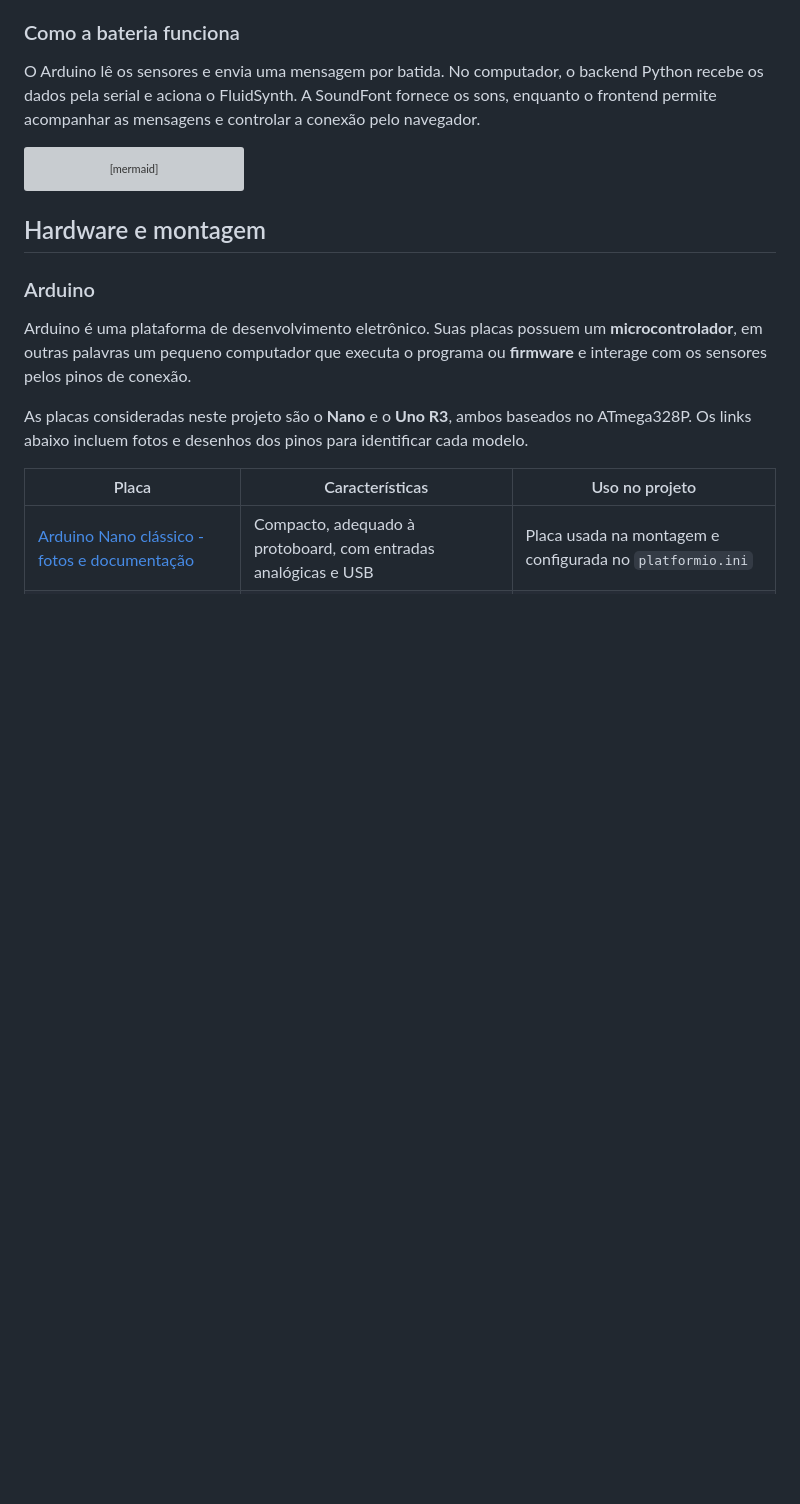
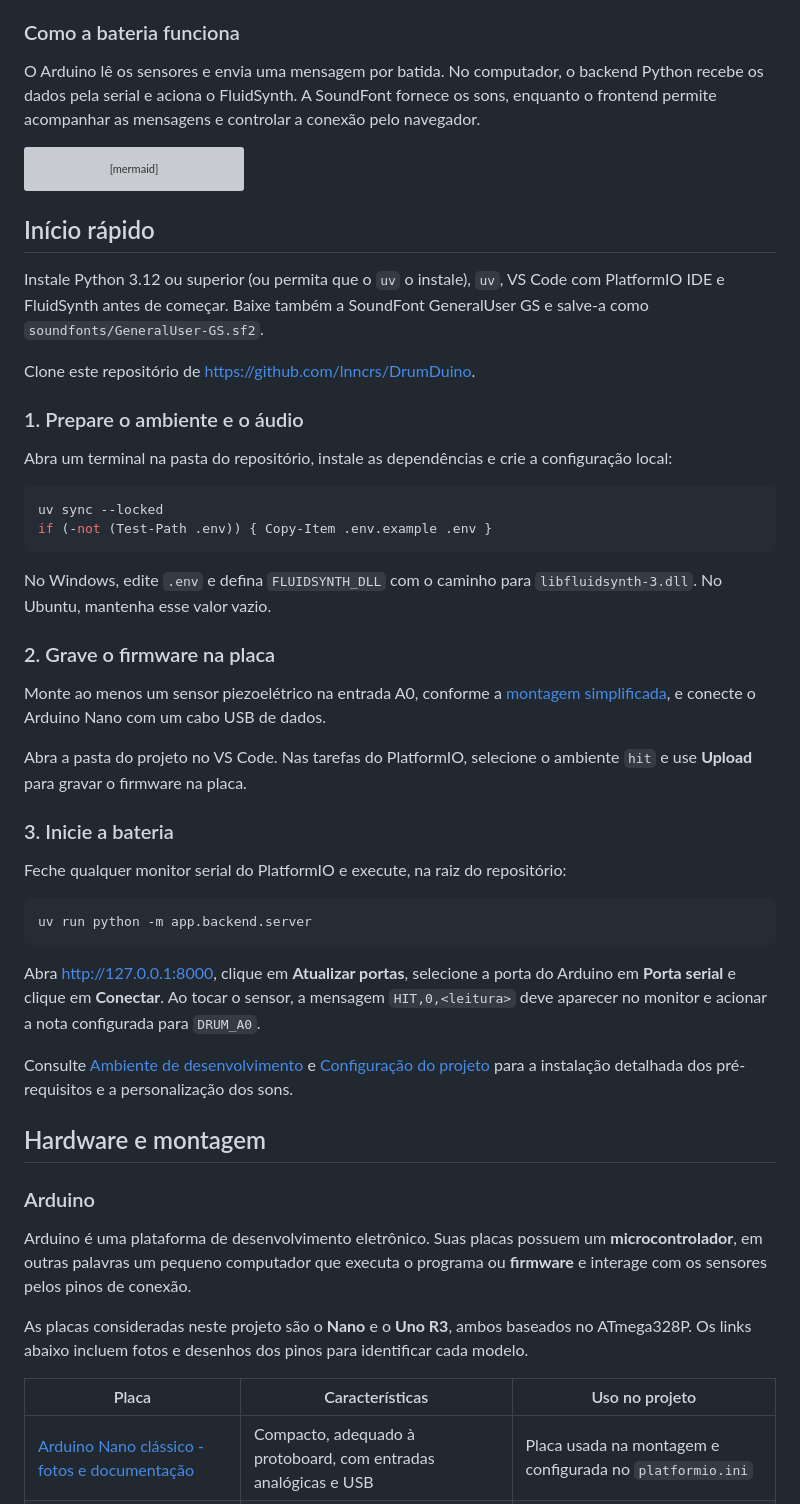
Before and after one commit to lnncrs/DrumDuino, a Markdown page: README.md, the part around one of its changes. Drawn GitHub-style; blank space fills up the shorter version; grey boxes are pictures that could not be loaded.

Commit message:
readme atualizado

````diff
--- a/README.md
+++ b/README.md
@@ -41,6 +42,41 @@ flowchart LR
     F --> A["Áudio no computador"]
     P <-->|Conexão e monitor| W["Interface web local"]
 ```
+
+## Início rápido
+
+Instale Python 3.12 ou superior (ou permita que o `uv` o instale), `uv`, VS Code com PlatformIO IDE e FluidSynth antes de começar. Baixe também a SoundFont GeneralUser GS e salve-a como `soundfonts/GeneralUser-GS.sf2`.
+
+Clone este repositório de <https://github.com/lnncrs/DrumDuino>.
+
+### 1. Prepare o ambiente e o áudio
+
+Abra um terminal na pasta do repositório, instale as dependências e crie a configuração local:
+
+```powershell
+uv sync --locked
+if (-not (Test-Path .env)) { Copy-Item .env.example .env }
+```
+
+No Windows, edite `.env` e defina `FLUIDSYNTH_DLL` com o caminho para `libfluidsynth-3.dll`. No Ubuntu, mantenha esse valor vazio.
+
+### 2. Grave o firmware na placa
+
+Monte ao menos um sensor piezoelétrico na entrada A0, conforme a [montagem simplificada](#montagem-simplificada-com-apenas-um-sensor-piezoelétrico), e conecte o Arduino Nano com um cabo USB de dados.
+
+Abra a pasta do projeto no VS Code. Nas tarefas do PlatformIO, selecione o ambiente `hit` e use **Upload** para gravar o firmware na placa.
+
+### 3. Inicie a bateria
+
+Feche qualquer monitor serial do PlatformIO e execute, na raiz do repositório:
+
+```powershell
+uv run python -m app.backend.server
+```
+
+Abra <http://127.0.0.1:8000>, clique em **Atualizar portas**, selecione a porta do Arduino em **Porta serial** e clique em **Conectar**. Ao tocar o sensor, a mensagem `HIT,0,<leitura>` deve aparecer no monitor e acionar a nota configurada para `DRUM_A0`.
+
+Consulte [Ambiente de desenvolvimento](#ambiente-de-desenvolvimento) e [Configuração do projeto](#configuração-do-projeto) para a instalação detalhada dos pré-requisitos e a personalização dos sons.
 
 ## Hardware e montagem
 
````
Also changed, not shown: other parts of README.md (+2 -1 lines).
